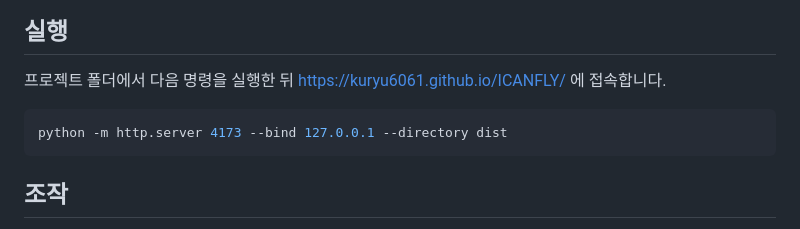
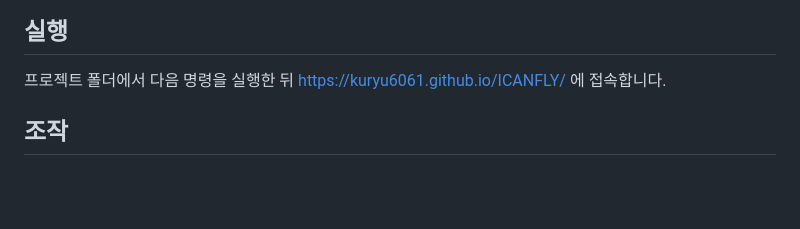
Before and after one commit to KURYU6061/ICANFLY, a Markdown page: README.md, the part around the change. GitHub-like rendering; blank space fills up the shorter version.

````diff
--- a/README.md
+++ b/README.md
@@ -5,10 +5,6 @@
 ## 실행
 
 프로젝트 폴더에서 다음 명령을 실행한 뒤 https://kuryu6061.github.io/ICANFLY/ 에 접속합니다.
-
-```powershell
-python -m http.server 4173 --bind 127.0.0.1 --directory dist
-```
 
 ## 조작
 
````
